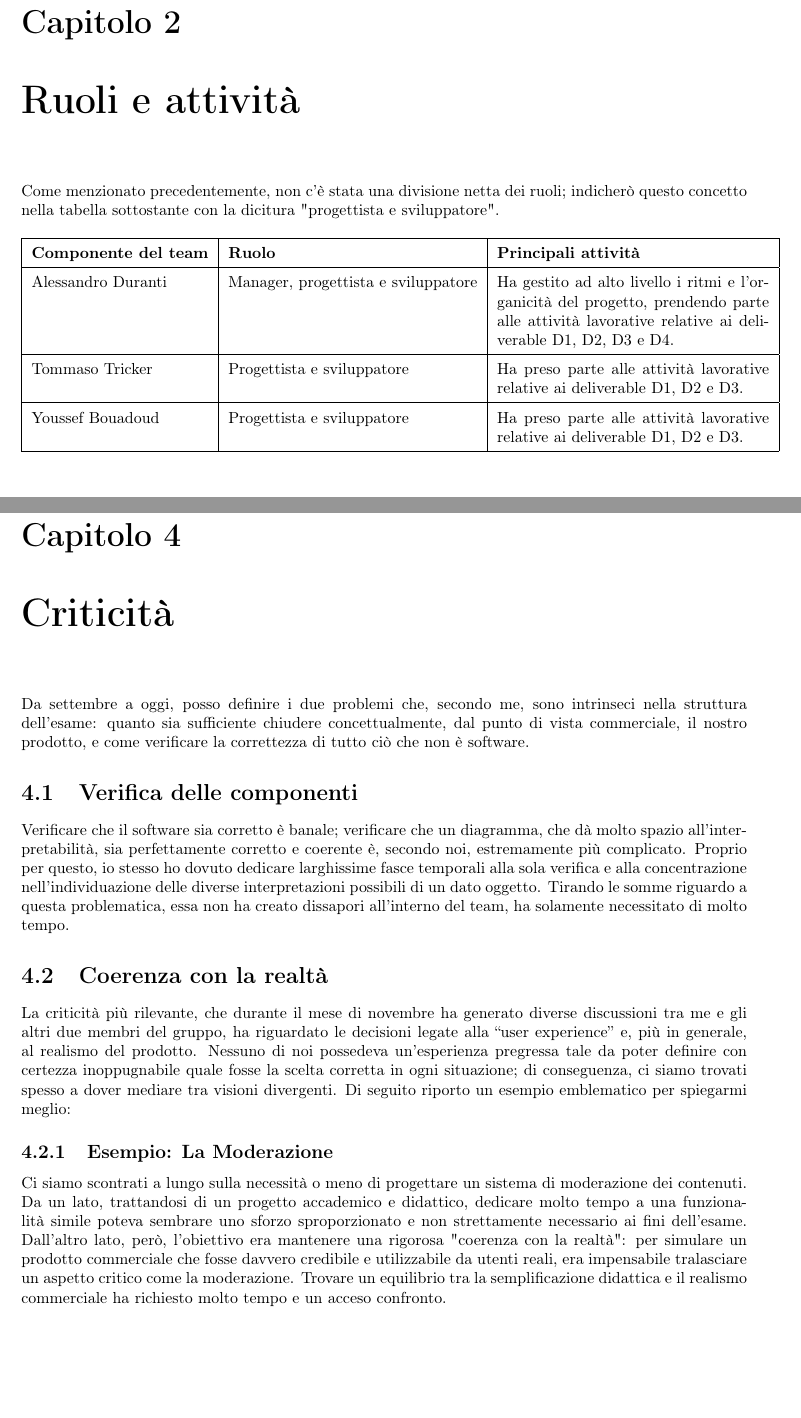
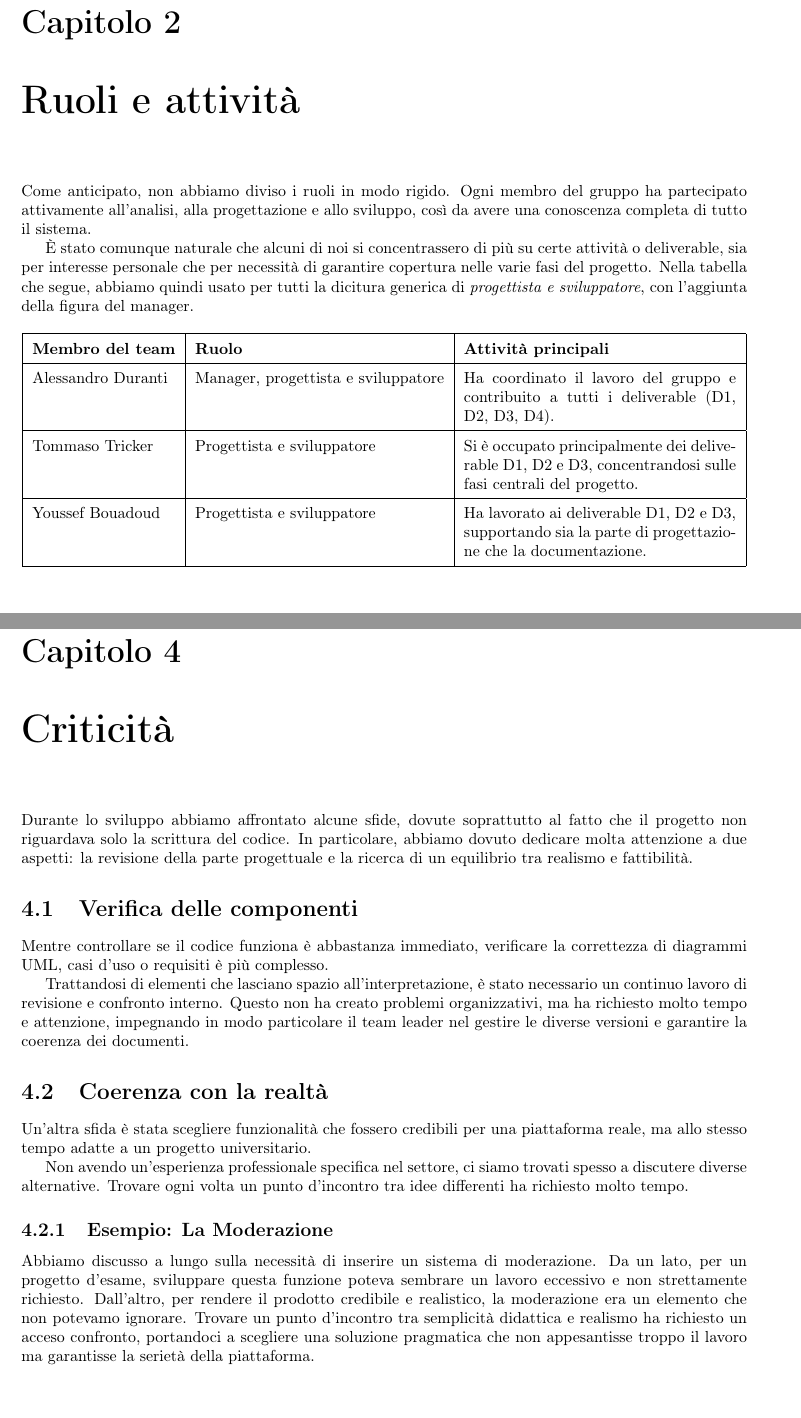
Before and after one commit to Trento-Decide/deliverable-4, a LaTeX document (deliverable-4.tex, which reads chapters/ch2.tex, chapters/ch4.tex): two parts of pages 4 and 6 of 7, joined at a grey line, cut so that both start at the same text. Compiled offline with pdfLaTeX.

Commit message:
Piccole aggiunte

```diff
--- a/chapters/ch2.tex
+++ b/chapters/ch2.tex
@@ -1,18 +1,24 @@
 \chapter{Ruoli e attività}
-Come menzionato precedentemente, non c'è stata una divisione netta dei ruoli; indicherò questo concetto nella tabella sottostante con la dicitura "progettista e sviluppatore".
+
+Come anticipato, non abbiamo diviso i ruoli in modo rigido. Ogni membro del gruppo ha partecipato attivamente all'analisi, alla progettazione e allo sviluppo, così da avere una conoscenza completa di tutto il sistema.
+
+È stato comunque naturale che alcuni di noi si concentrassero di più su certe attività o deliverable, sia per interesse personale che per necessità di garantire copertura nelle varie fasi del progetto. Nella tabella che segue, abbiamo quindi usato per tutti la dicitura generica di \emph{progettista e sviluppatore}, con l’aggiunta della figura del manager.
 
 \begin{table}[hbtp]
     \centering
-	\renewcommand{\arraystretch}{1.5} % Aumenta leggermente lo spazio verticale
+    \renewcommand{\arraystretch}{1.5}
     \begin{tabular}{|l|l|p{6cm}|}
         \hline
-		\textbf{Componente del team} & \textbf{Ruolo} & \textbf{Principali attività} \\
+        \textbf{Membro del team} & \textbf{Ruolo} & \textbf{Attività principali} \\
         \hline
-		Alessandro Duranti & Manager, progettista e sviluppatore & Ha gestito ad alto livello i ritmi e l'organicità del progetto, prendendo parte alle attività lavorative relative ai deliverable D1, D2, D3 e D4. \\
+        Alessandro Duranti & Manager, progettista e sviluppatore
+        & Ha coordinato il lavoro del gruppo e contribuito a tutti i deliverable (D1, D2, D3, D4). \\
         \hline
-		Tommaso Tricker & Progettista e sviluppatore & Ha preso parte alle attività lavorative relative ai deliverable D1, D2 e D3. \\
+        Tommaso Tricker & Progettista e sviluppatore
+        & Si è occupato principalmente dei deliverable D1, D2 e D3, concentrandosi sulle fasi centrali del progetto. \\
         \hline
-		Youssef Bouadoud & Progettista e sviluppatore & Ha preso parte alle attività lavorative relative ai deliverable D1, D2 e D3. \\
+        Youssef Bouadoud & Progettista e sviluppatore
+        & Ha lavorato ai deliverable D1, D2 e D3, supportando sia la parte di progettazione che la documentazione. \\
         \hline
     \end{tabular}
 \end{table}
--- a/chapters/ch4.tex
+++ b/chapters/ch4.tex
@@ -1,12 +1,18 @@
 \chapter{Criticità}
-Da settembre a oggi, posso definire i due problemi che, secondo me, sono intrinseci nella struttura dell’esame: quanto sia sufficiente chiudere concettualmente, dal punto di vista commerciale, il nostro prodotto, e come verificare la correttezza di tutto ciò che non è software.
+
+Durante lo sviluppo abbiamo affrontato alcune sfide, dovute soprattutto al fatto che il progetto non riguardava solo la scrittura del codice. In particolare, abbiamo dovuto dedicare molta attenzione a due aspetti: la revisione della parte progettuale e la ricerca di un equilibrio tra realismo e fattibilità.
 
 \section{Verifica delle componenti}
-Verificare che il software sia corretto è banale; verificare che un diagramma, che dà molto spazio all’interpretabilità, sia perfettamente corretto e coerente è, secondo noi, estremamente più complicato. Proprio per questo, io stesso ho dovuto dedicare larghissime fasce temporali alla sola verifica e alla concentrazione nell’individuazione delle diverse interpretazioni possibili di un dato oggetto.
-Tirando le somme riguardo a questa problematica, essa non ha creato dissapori all’interno del team, ha solamente necessitato di molto tempo.
+
+Mentre controllare se il codice funziona è abbastanza immediato, verificare la correttezza di diagrammi UML, casi d'uso o requisiti è più complesso.
+
+Trattandosi di elementi che lasciano spazio all'interpretazione, è stato necessario un continuo lavoro di revisione e confronto interno. Questo non ha creato problemi organizzativi, ma ha richiesto molto tempo e attenzione, impegnando in modo particolare il team leader nel gestire le diverse versioni e garantire la coerenza dei documenti.
 
 \section{Coerenza con la realtà}
-La criticità più rilevante, che durante il mese di novembre ha generato diverse discussioni tra me e gli altri due membri del gruppo, ha riguardato le decisioni legate alla “user experience” e, più in generale, al realismo del prodotto. Nessuno di noi possedeva un'esperienza pregressa tale da poter definire con certezza inoppugnabile quale fosse la scelta corretta in ogni situazione; di conseguenza, ci siamo trovati spesso a dover mediare tra visioni divergenti. Di seguito riporto un esempio emblematico per spiegarmi meglio:
+
+Un'altra sfida è stata scegliere funzionalità che fossero credibili per una piattaforma reale, ma allo stesso tempo adatte a un progetto universitario.
+
+Non avendo un'esperienza professionale specifica nel settore, ci siamo trovati spesso a discutere diverse alternative. Trovare ogni volta un punto d'incontro tra idee differenti ha richiesto molto tempo.
 
 \subsection{Esempio: La Moderazione}
-Ci siamo scontrati a lungo sulla necessità o meno di progettare un sistema di moderazione dei contenuti. Da un lato, trattandosi di un progetto accademico e didattico, dedicare molto tempo a una funzionalità simile poteva sembrare uno sforzo sproporzionato e non strettamente necessario ai fini dell'esame. Dall'altro lato, però, l'obiettivo era mantenere una rigorosa "coerenza con la realtà": per simulare un prodotto commerciale che fosse davvero credibile e utilizzabile da utenti reali, era impensabile tralasciare un aspetto critico come la moderazione. Trovare un equilibrio tra la semplificazione didattica e il realismo commerciale ha richiesto molto tempo e un acceso confronto.
+Abbiamo discusso a lungo sulla necessità di inserire un sistema di moderazione. Da un lato, per un progetto d'esame, sviluppare questa funzione poteva sembrare un lavoro eccessivo e non strettamente richiesto. Dall’altro, per rendere il prodotto credibile e realistico, la moderazione era un elemento che non potevamo ignorare. Trovare un punto d'incontro tra semplicità didattica e realismo ha richiesto un acceso confronto, portandoci a scegliere una soluzione pragmatica che non appesantisse troppo il lavoro ma garantisse la serietà della piattaforma.
```
Also changed, not shown: chapters/ch1.tex (+33 -9 lines), chapters/ch3.tex (+5 -2 lines), deliverable-4.tex (+1 -1 lines), chapters/ch5.tex (line endings or trailing spaces). Lines whose indentation alone changed are shown as unchanged.
